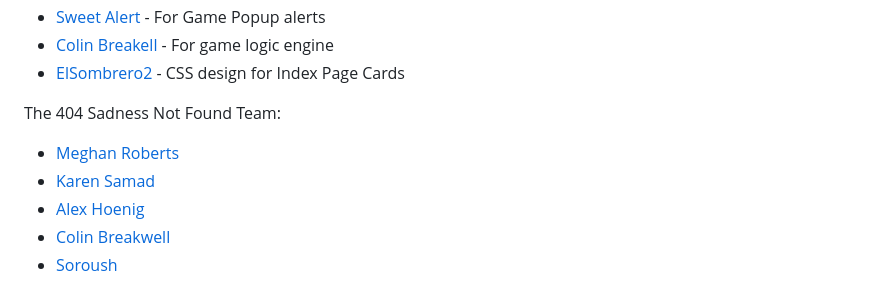
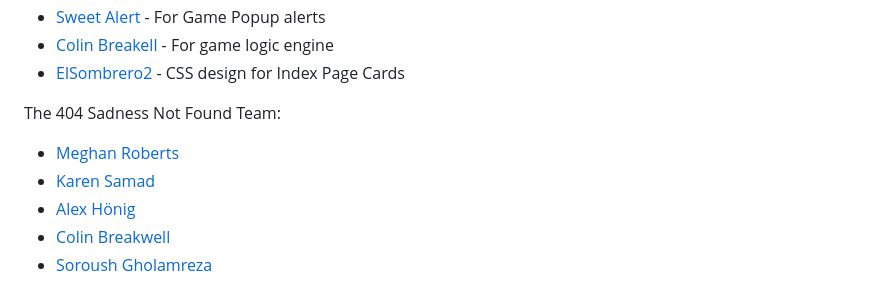
Before and after one commit to MeganRoberts-dev/march-24-hackathon, a Markdown page: README.md, the part around the change. GitHub-like rendering.

Commit message:
docs readme names and typos

```diff
--- a/README.md
+++ b/README.md
@@ -343,11 +343,10 @@ Resources used on the site were taken from the following sources:
 
 
 
-
 The 404 Sadness Not Found Team:
 
 - [Meghan Roberts](https://github.com/MeganRoberts-dev)
 - [Karen Samad](https://github.com/kosamad)
-- [Alex Hoenig](https://github.com/A-Hoenig)
+- [Alex Hönig](https://github.com/A-Hoenig)
 - [Colin Breakwell](https://github.com/BreakellrZ)
-- [Soroush](https://github.com/SoroushGReza)
+- [Soroush Gholamreza](https://github.com/SoroushGReza)
```
